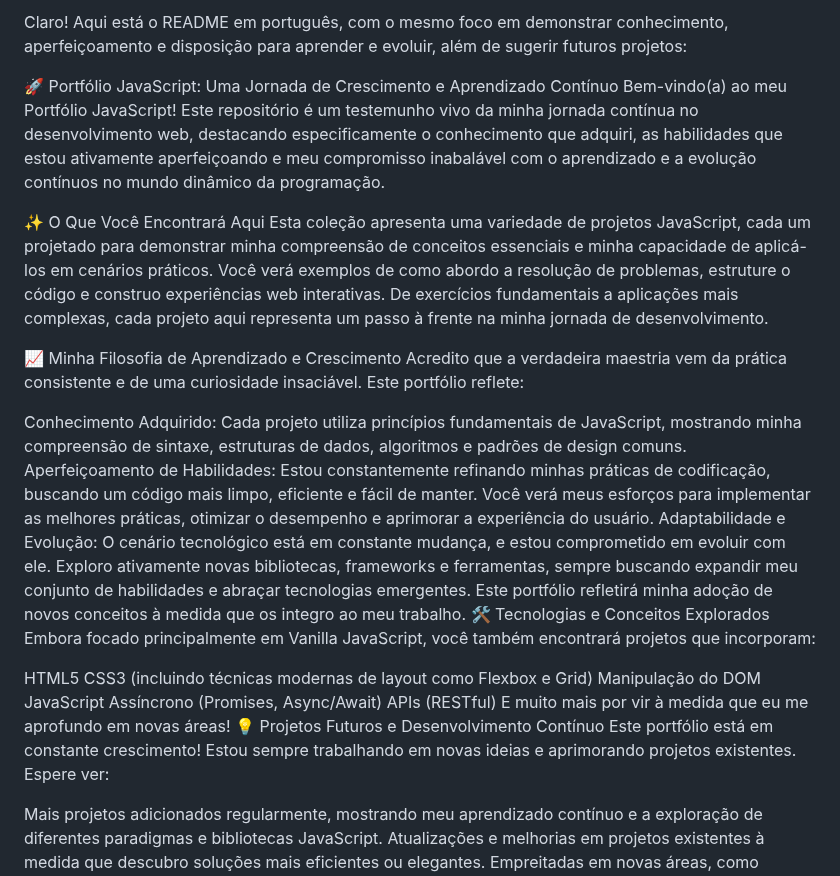
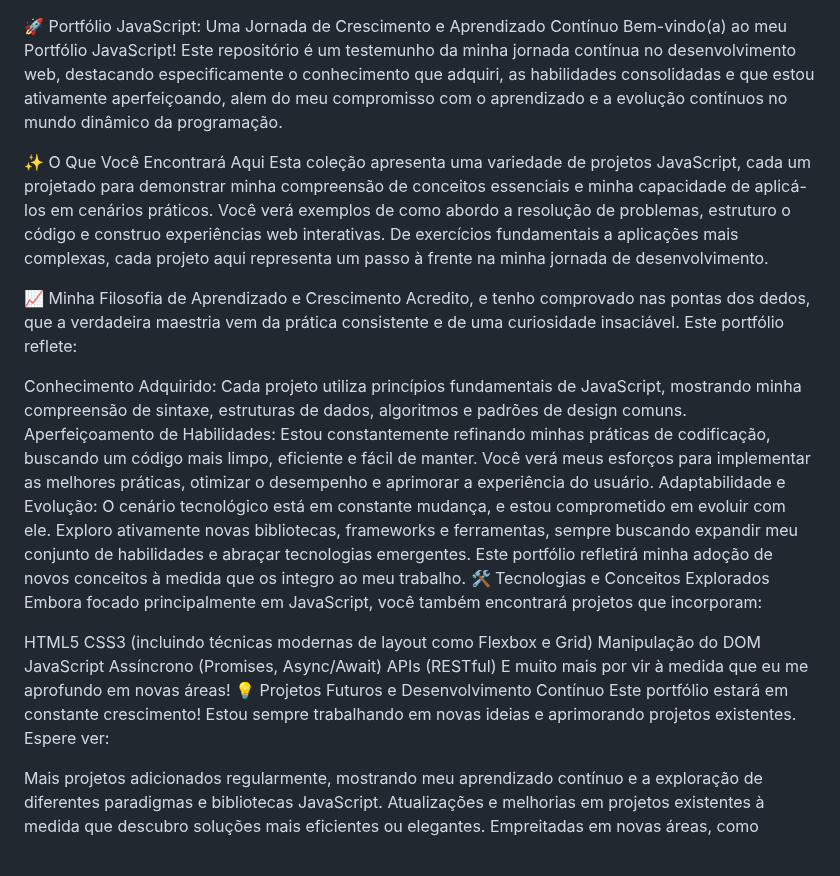
Before and after one commit to israelassis/Coletania_Javascript_Portifolio, a Markdown page: README.md, the part around the change. Rendered like a GitHub page.

Commit message:
Update README.md
Correção: ortográfica e concordância

```diff
--- a/README.md
+++ b/README.md
@@ -1,19 +1,17 @@
-Claro! Aqui está o README em português, com o mesmo foco em demonstrar conhecimento, aperfeiçoamento e disposição para aprender e evoluir, além de sugerir futuros projetos:
-
 🚀 Portfólio JavaScript: Uma Jornada de Crescimento e Aprendizado Contínuo
-Bem-vindo(a) ao meu Portfólio JavaScript! Este repositório é um testemunho vivo da minha jornada contínua no desenvolvimento web, destacando especificamente o conhecimento que adquiri, as habilidades que estou ativamente aperfeiçoando e meu compromisso inabalável com o aprendizado e a evolução contínuos no mundo dinâmico da programação.
+Bem-vindo(a) ao meu Portfólio JavaScript! Este repositório é um testemunho da minha jornada contínua no desenvolvimento web, destacando especificamente o conhecimento que adquiri, as habilidades consolidadas e que estou ativamente aperfeiçoando, alem do meu compromisso com o aprendizado e a evolução contínuos no mundo dinâmico da programação.
 
 ✨ O Que Você Encontrará Aqui
-Esta coleção apresenta uma variedade de projetos JavaScript, cada um projetado para demonstrar minha compreensão de conceitos essenciais e minha capacidade de aplicá-los em cenários práticos. Você verá exemplos de como abordo a resolução de problemas, estruture o código e construo experiências web interativas. De exercícios fundamentais a aplicações mais complexas, cada projeto aqui representa um passo à frente na minha jornada de desenvolvimento.
+Esta coleção apresenta uma variedade de projetos JavaScript, cada um projetado para demonstrar minha compreensão de conceitos essenciais e minha capacidade de aplicá-los em cenários práticos. Você verá exemplos de como abordo a resolução de problemas, estruturo o código e construo experiências web interativas. De exercícios fundamentais a aplicações mais complexas, cada projeto aqui representa um passo à frente na minha jornada de desenvolvimento.
 
 📈 Minha Filosofia de Aprendizado e Crescimento
-Acredito que a verdadeira maestria vem da prática consistente e de uma curiosidade insaciável. Este portfólio reflete:
+Acredito, e tenho comprovado nas pontas dos dedos, que a verdadeira maestria vem da prática consistente e de uma curiosidade insaciável. Este portfólio reflete:
 
 Conhecimento Adquirido: Cada projeto utiliza princípios fundamentais de JavaScript, mostrando minha compreensão de sintaxe, estruturas de dados, algoritmos e padrões de design comuns.
 Aperfeiçoamento de Habilidades: Estou constantemente refinando minhas práticas de codificação, buscando um código mais limpo, eficiente e fácil de manter. Você verá meus esforços para implementar as melhores práticas, otimizar o desempenho e aprimorar a experiência do usuário.
 Adaptabilidade e Evolução: O cenário tecnológico está em constante mudança, e estou comprometido em evoluir com ele. Exploro ativamente novas bibliotecas, frameworks e ferramentas, sempre buscando expandir meu conjunto de habilidades e abraçar tecnologias emergentes. Este portfólio refletirá minha adoção de novos conceitos à medida que os integro ao meu trabalho.
 🛠️ Tecnologias e Conceitos Explorados
-Embora focado principalmente em Vanilla JavaScript, você também encontrará projetos que incorporam:
+Embora focado principalmente em JavaScript, você também encontrará projetos que incorporam:
 
 HTML5
 CSS3 (incluindo técnicas modernas de layout como Flexbox e Grid)
@@ -22,7 +20,7 @@ JavaScript Assíncrono (Promises, Async/Await)
 APIs (RESTful)
 E muito mais por vir à medida que eu me aprofundo em novas áreas!
 💡 Projetos Futuros e Desenvolvimento Contínuo
-Este portfólio está em constante crescimento! Estou sempre trabalhando em novas ideias e aprimorando projetos existentes. Espere ver:
+Este portfólio estará em constante crescimento! Estou sempre trabalhando em novas ideias e aprimorando projetos existentes. Espere ver:
 
 Mais projetos adicionados regularmente, mostrando meu aprendizado contínuo e a exploração de diferentes paradigmas e bibliotecas JavaScript.
 Atualizações e melhorias em projetos existentes à medida que descubro soluções mais eficientes ou elegantes.
```
